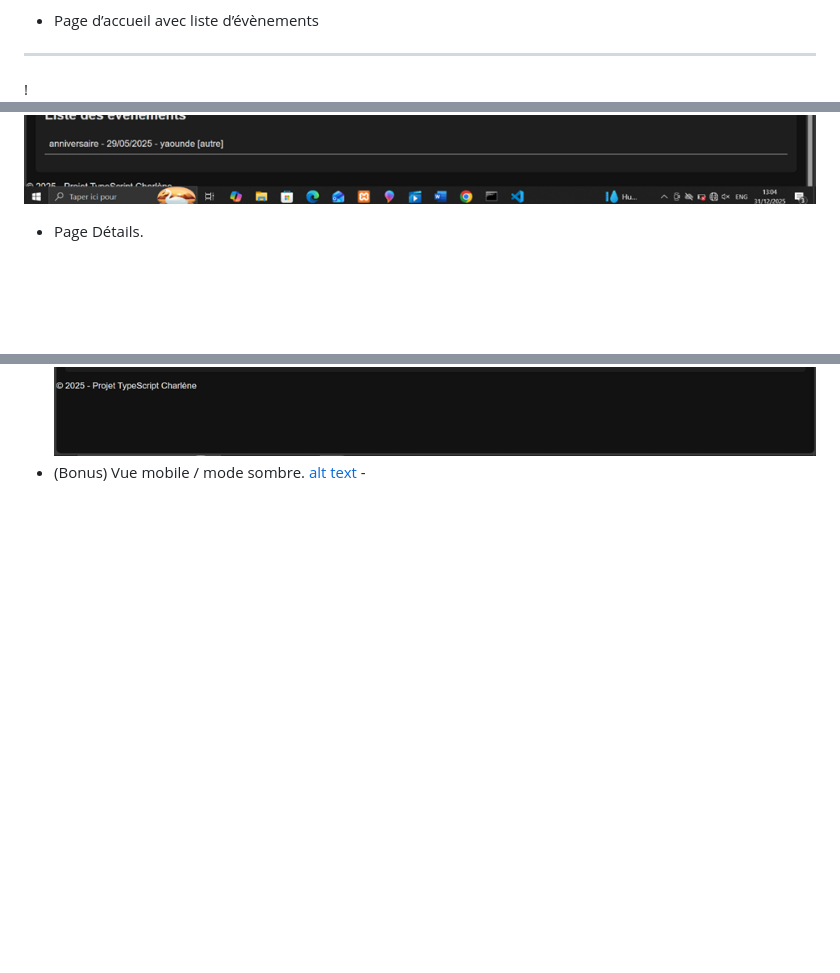
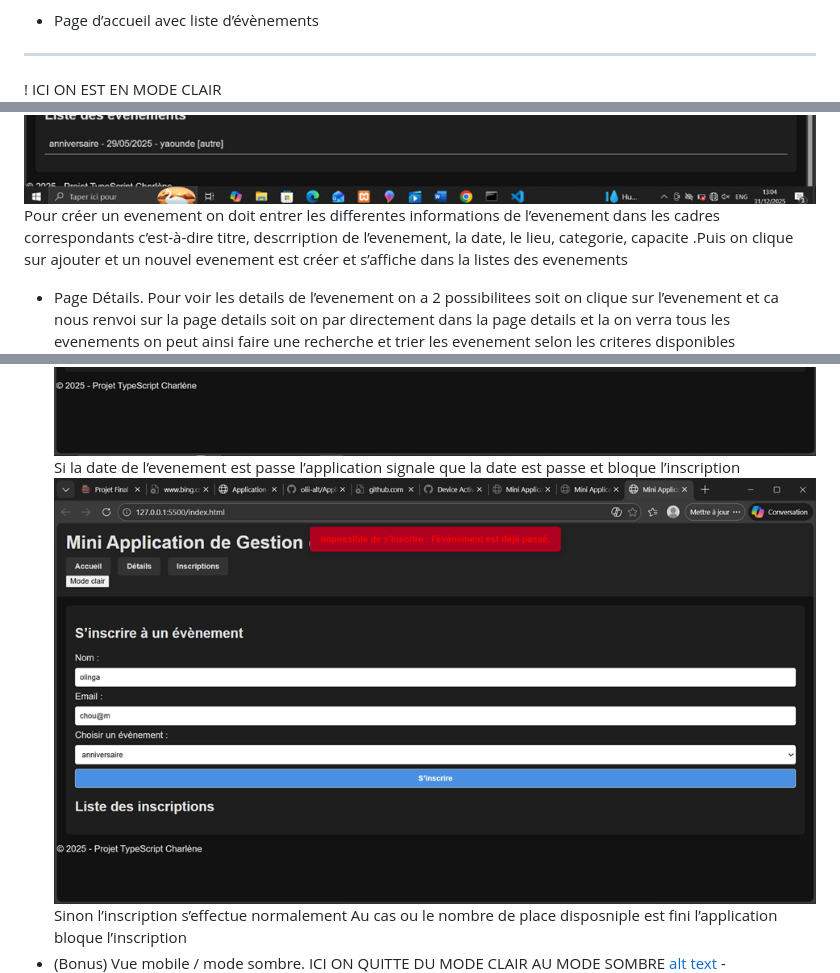
Before and after one commit to olii-alt/Application-des--v-nements, a Markdown page: README.md, 3 parts joined by grey strips. Rendered like a GitHub page; pictures changed too: image-6.png (added); blank space fills up the shorter version.

Commit message:
correction readme encore

```diff
--- a/README.md
+++ b/README.md
@@ -75,7 +75,10 @@ Ajoute des images montrant :
 - Page d’accueil avec liste d’évènements
 ---
 !
+ICI ON EST EN MODE CLAIR
 ![alt text](image-1.png)
+Pour créer un evenement on doit entrer les differentes informations de l’evenement dans les cadres correspondants c’est-à-dire titre, descrription de l’evenement, la date, le lieu, categorie, capacite .Puis on clique sur ajouter et un nouvel evenement est créer et s’affiche dans la listes des evenements
 - Page Détails.
+Pour voir les details de l’evenement on a 2 possibilitees soit on clique sur l’evenement et ca nous renvoi sur la page details soit on par directement dans la page details et la on verra tous les evenements on peut ainsi faire une recherche et trier les evenement selon les criteres disponibles
 ![alt text](image-2.png)
 - Formulaire d’inscription.
@@ -82,4 +86,9 @@ Ajoute des images montrant :
  ![alt text](image-3.png)
+ Si la date de l’evenement est passe l’application signale que la date est passe et bloque l’inscription
+ ![alt text](image-6.png)
+ Sinon l’inscription s’effectue normalement
+ Au cas ou le nombre de place disposniple est fini l’application bloque l’inscription
 - (Bonus) Vue mobile / mode sombre.
+ICI ON QUITTE DU MODE CLAIR AU MODE SOMBRE
 [alt text](image.png)
 -![alt text](image-4.png)
```
Also changed, not shown: other parts of README.md (+1 -0 lines), image-5.png (added).
